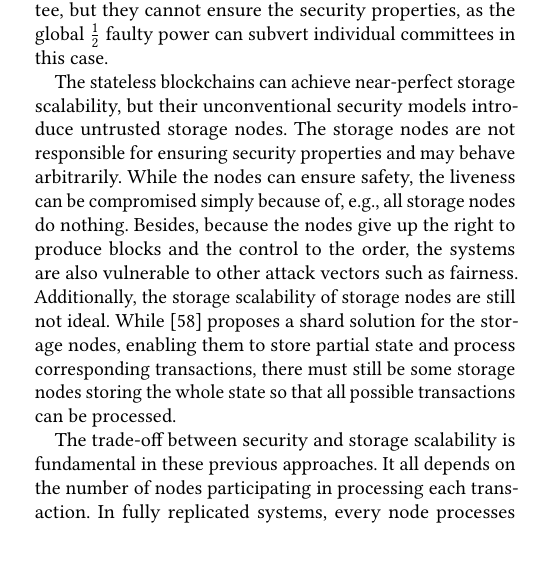
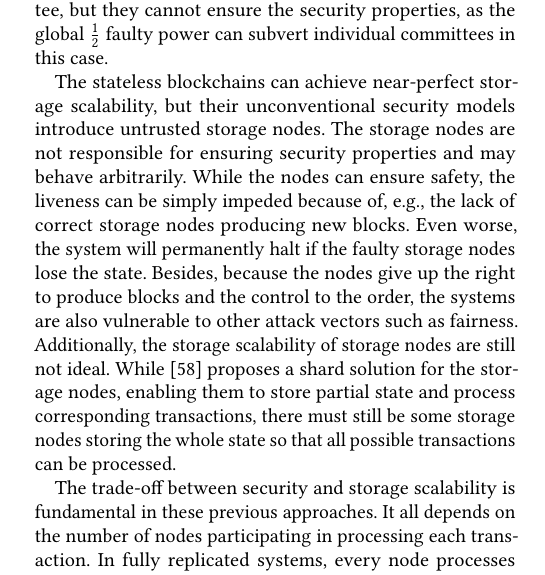
Before and after one commit to sgdxbc/bigbft-paper, a LaTeX document (paper.tex, which reads sections/background.tex): part of one column of page 3 of 10, cut so that both start at the same text, the shorter picture padded with empty space. Compiled offline with pdfLaTeX; a LaTeX package or settings file that is missing is left out.

Commit message:
bg: minor

```diff
--- a/sections/background.tex
+++ b/sections/background.tex
@@ -114,7 +114,8 @@ On the other hand, the solo miners can enjoy storage scalability by participatin
 
 The stateless blockchains can achieve near-perfect storage scalability, but their unconventional security models introduce untrusted storage nodes.
 The storage nodes are not responsible for ensuring security properties and may behave arbitrarily.
-While the nodes can ensure safety, the liveness can be compromised simply because of, e.g., all storage nodes do nothing.
+While the nodes can ensure safety, the liveness can be simply impeded because of, e.g., the lack of correct storage nodes producing new blocks.
+Even worse, the system will permanently halt if the faulty storage nodes lose the state.
 Besides, because the nodes give up the right to produce blocks and the control to the order, the systems are also vulnerable to other attack vectors such as fairness.
 Additionally, the storage scalability of storage nodes are still not ideal.
 While \cite{xu2021slimchain} proposes a shard solution for the storage nodes, enabling them to store partial state and process corresponding transactions, there must still be some storage nodes storing the whole state so that all possible transactions can be processed.
```
